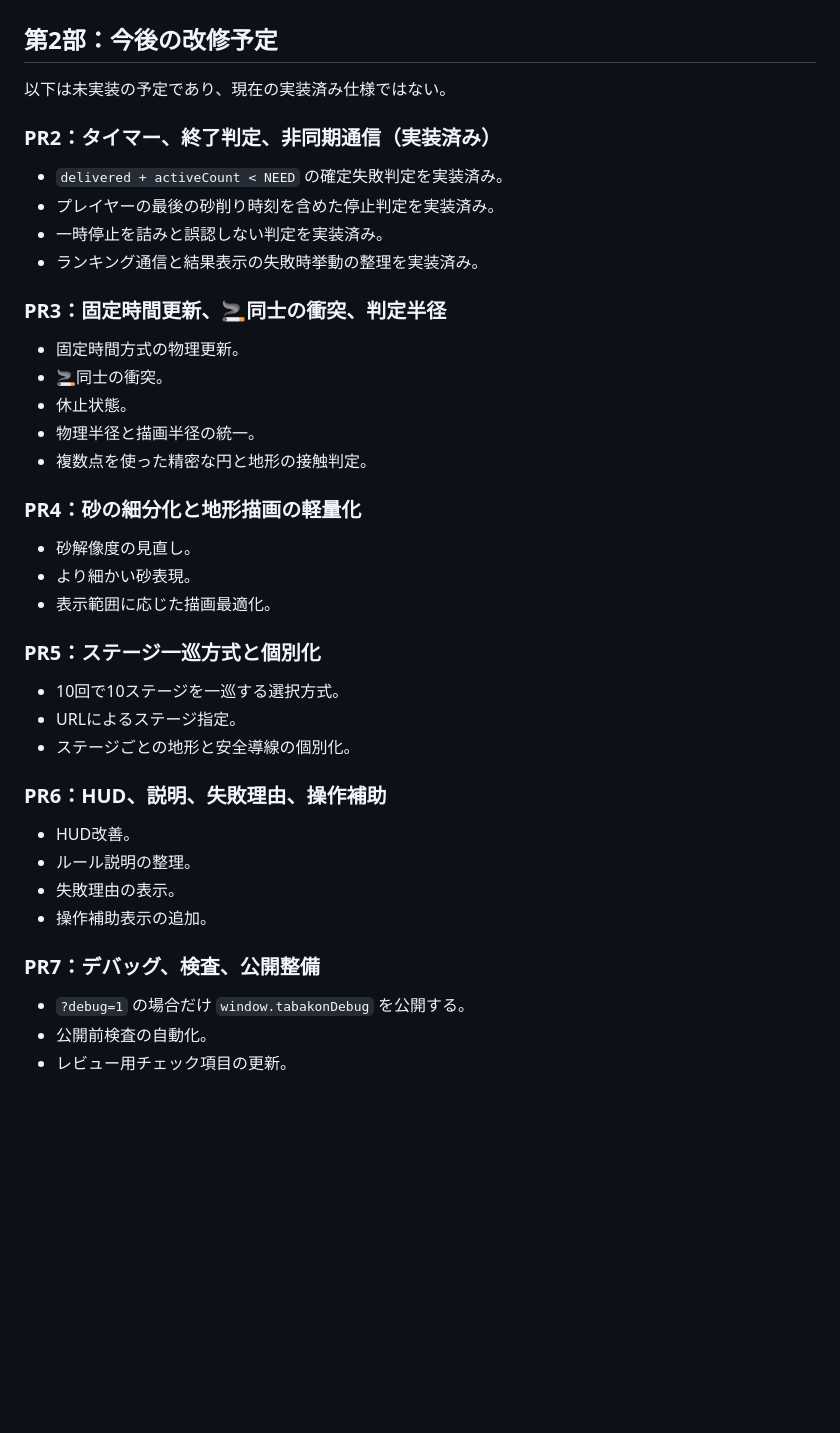
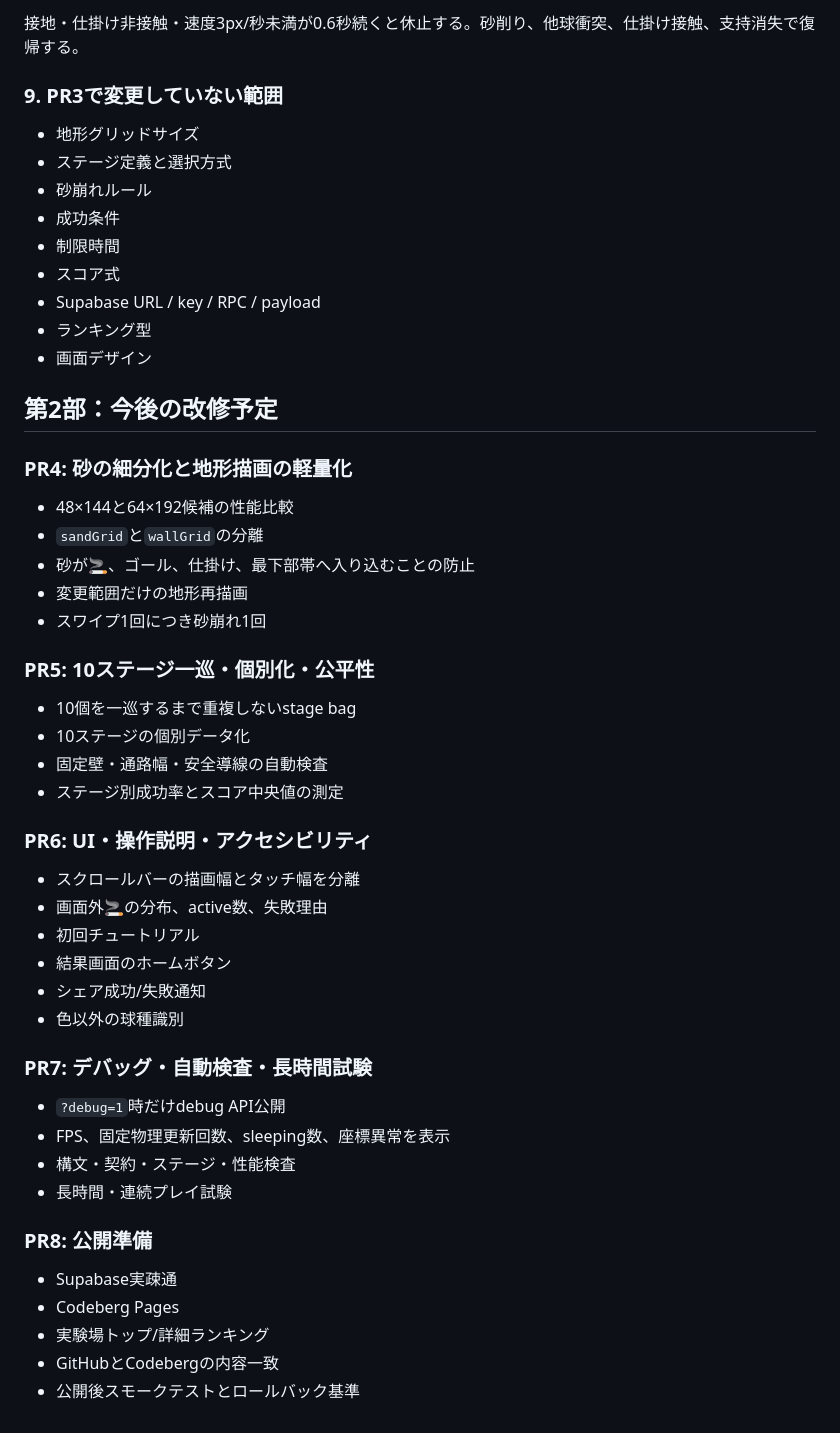
Before and after one commit to chameleonjp-lab/tabakon, a Markdown page: docs/IMPLEMENTATION_PLAN.md, the part around one of its changes. Drawn GitHub-style; blank space fills up the shorter version.

Commit message:
docs: record PR3 implementation structure and remaining work

```diff
--- a/docs/IMPLEMENTATION_PLAN.md
+++ b/docs/IMPLEMENTATION_PLAN.md
@@ -97,44 +139,54 @@ PR2では `playId`、`resultRequestId`、`resultFinalized`、`endCause` を使
+接地・仕掛け非接触・速度3px/秒未満が0.6秒続くと休止する。砂削り、他球衝突、仕掛け接触、支持消失で復帰する。
+
+### 9. PR3で変更していない範囲
+
+- 地形グリッドサイズ
+- ステージ定義と選択方式
+- 砂崩れルール
+- 成功条件
+- 制限時間
+- スコア式
+- Supabase URL / key / RPC / payload
+- ランキング型
+- 画面デザイン
 
 ## 第2部：今後の改修予定
 
-以下は未実装の予定であり、現在の実装済み仕様ではない。
+### PR4: 砂の細分化と地形描画の軽量化
 
-### PR2：タイマー、終了判定、非同期通信（実装済み）
+- 48×144と64×192候補の性能比較
+- `sandGrid`と`wallGrid`の分離
+- 砂が🚬、ゴール、仕掛け、最下部帯へ入り込むことの防止
+- 変更範囲だけの地形再描画
+- スワイプ1回につき砂崩れ1回
 
-- `delivered + activeCount < NEED` の確定失敗判定を実装済み。
-- プレイヤーの最後の砂削り時刻を含めた停止判定を実装済み。
-- 一時停止を詰みと誤認しない判定を実装済み。
-- ランキング通信と結果表示の失敗時挙動の整理を実装済み。
+### PR5: 10ステージ一巡・個別化・公平性
 
-### PR3：固定時間更新、🚬同士の衝突、判定半径
+- 10個を一巡するまで重複しないstage bag
+- 10ステージの個別データ化
+- 固定壁・通路幅・安全導線の自動検査
+- ステージ別成功率とスコア中央値の測定
 
-- 固定時間方式の物理更新。
-- 🚬同士の衝突。
-- 休止状態。
-- 物理半径と描画半径の統一。
-- 複数点を使った精密な円と地形の接触判定。
+### PR6: UI・操作説明・アクセシビリティ
 
-### PR4：砂の細分化と地形描画の軽量化
+- スクロールバーの描画幅とタッチ幅を分離
+- 画面外🚬の分布、active数、失敗理由
+- 初回チュートリアル
+- 結果画面のホームボタン
+- シェア成功/失敗通知
+- 色以外の球種識別
 
-- 砂解像度の見直し。
-- より細かい砂表現。
-- 表示範囲に応じた描画最適化。
+### PR7: デバッグ・自動検査・長時間試験
 
-### PR5：ステージ一巡方式と個別化
+- `?debug=1`時だけdebug API公開
+- FPS、固定物理更新回数、sleeping数、座標異常を表示
+- 構文・契約・ステージ・性能検査
+- 長時間・連続プレイ試験
 
-- 10回で10ステージを一巡する選択方式。
-- URLによるステージ指定。
-- ステージごとの地形と安全導線の個別化。
+### PR8: 公開準備
 
-### PR6：HUD、説明、失敗理由、操作補助
-
-- HUD改善。
-- ルール説明の整理。
-- 失敗理由の表示。
-- 操作補助表示の追加。
-
-### PR7：デバッグ、検査、公開整備
-
-- `?debug=1` の場合だけ `window.tabakonDebug` を公開する。
-- 公開前検査の自動化。
-- レビュー用チェック項目の更新。
+- Supabase実疎通
+- Codeberg Pages
+- 実験場トップ/詳細ランキング
+- GitHubとCodebergの内容一致
+- 公開後スモークテストとロールバック基準
```
Also changed, not shown: other parts of docs/IMPLEMENTATION_PLAN.md (+112 -70 lines).
